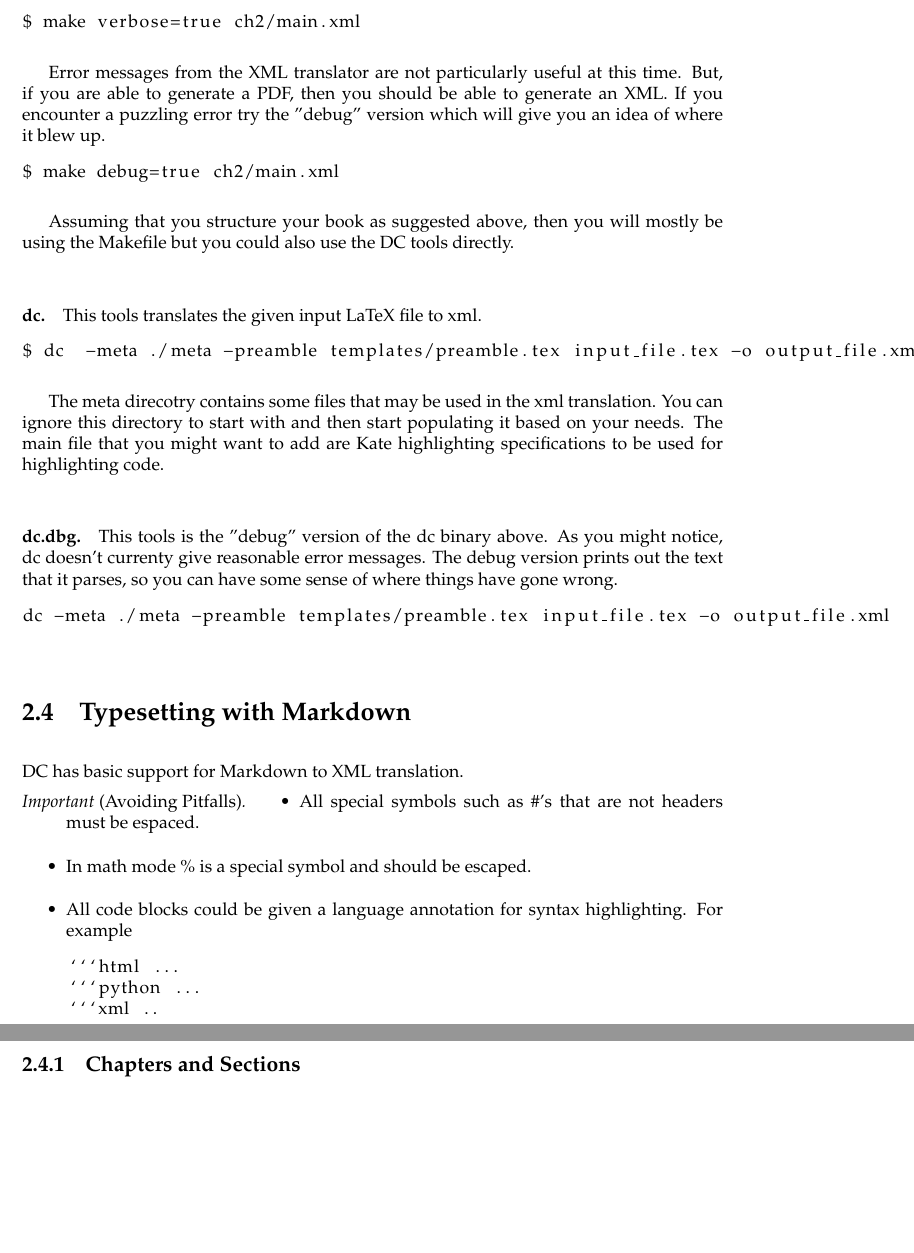
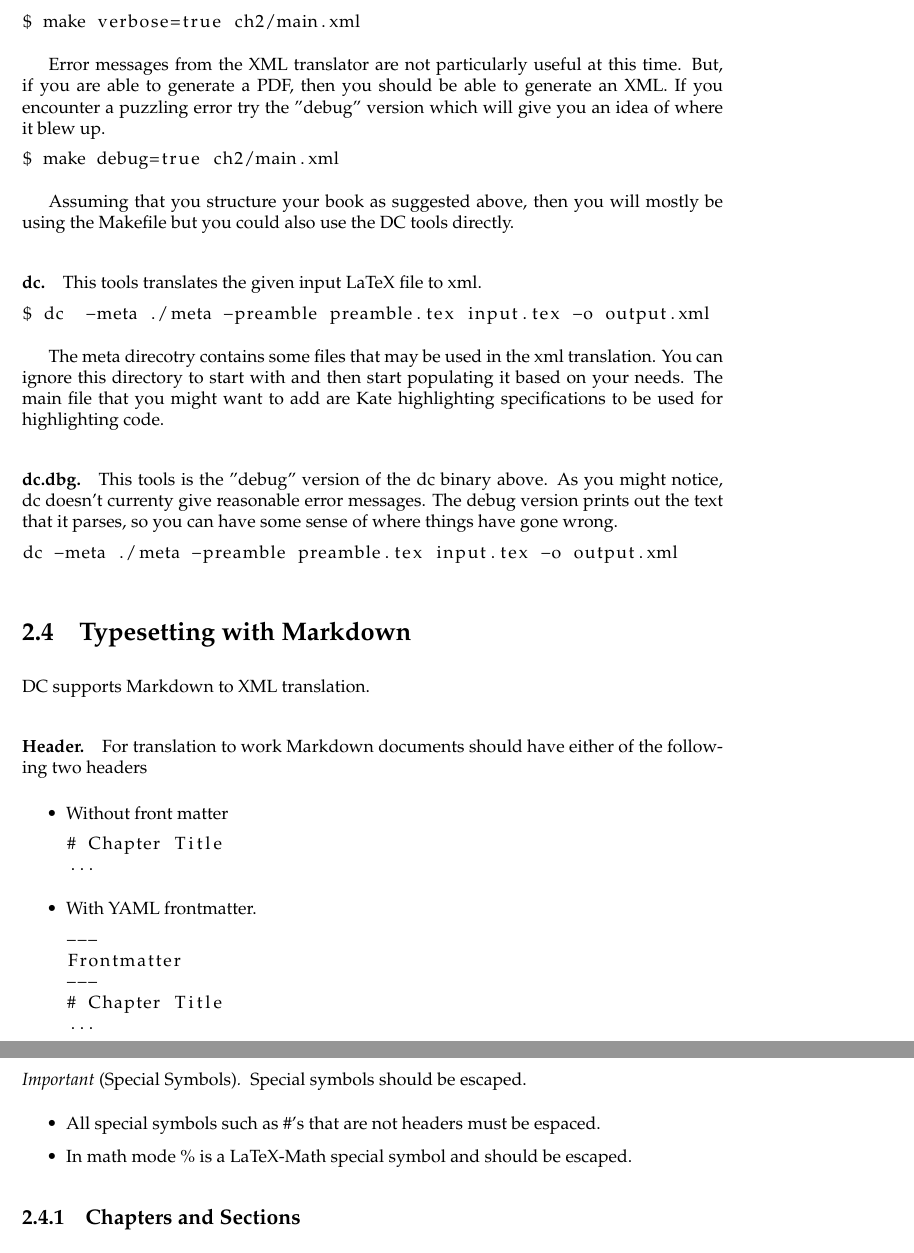
Before and after one commit to diderot-edu/diderot-guide, a LaTeX book (book.tex, which reads dc/dc.tex): two parts of pages 21 and 22 of 23, joined at a grey line, cut so that both start at the same text, the shorter picture padded with empty space. Compiled offline with pdfLaTeX.

Commit message:
markdown

````diff
--- a/dc/dc.tex
+++ b/dc/dc.tex
@@ -663,7 +667,7 @@ Assuming that you structure your book as suggested above, then you will mostly b
 This tools translates the given input LaTeX file to xml.
 
 \begin{lstlisting}
-$ dc  -meta ./meta -preamble templates/preamble.tex input_file.tex -o output_file.xml
+$ dc  -meta ./meta -preamble preamble.tex input.tex -o output.xml
 \end{lstlisting}
 
 The meta direcotry contains some files that may be used in the xml translation.  You can ignore this directory to start with and then start populating it based on your needs.  The main file that you might want to add are Kate highlighting specifications to be used for highlighting code.
@@ -673,7 +677,7 @@ The meta direcotry contains some files that may be used in the xml translation.
 This tools is the "debug" version of the \lstinline`dc` binary above. As you might notice, \lstinline`dc` doesn't currenty give reasonable error messages.  The debug version prints out the text that it parses, so you can have some sense of where things have gone wrong.
 
 \begin{lstlisting}
-dc -meta ./meta -preamble templates/preamble.tex input_file.tex -o output_file.xml
+dc -meta ./meta -preamble preamble.tex input.tex -o output.xml
 \end{lstlisting}
 \end{gram}
 
@@ -717,19 +721,33 @@ dc -meta ./meta -preamble templates/preamble.tex input_file.tex -o output_file.x
 
 \section{Typesetting with Markdown}
 
-DC has basic support for Markdown to XML translation.
+DC supports Markdown to XML translation.
 
+\begin{gram}[Header]
+For translation to work Markdown documents should have either of the following two headers
+\begin{itemize}
+\item Without front matter
+\begin{lstlisting}
+# Chapter Title
+...
+\end{lstlisting}
 
-\begin{important}[Avoiding Pitfalls]
+\item  With YAML frontmatter.
+\begin{lstlisting}
+---
+Frontmatter
+---
+# Chapter Title
+...
+\end{lstlisting}
+\end{itemize}
+\end{gram}
+
+\begin{important}[Special Symbols]
+Special symbols should be escaped.
 \begin{itemize}
 \item All special symbols such as \#'s that are not headers must be espaced.
-\item In math mode \% is a special symbol and should be escaped.
-\item All code blocks could be given a language annotation for syntax highlighting. For example
-\begin{lstlisting}
-```html ...
-```python ...
-```xml ..
-\end{lstlisting}
+\item In math mode \% is a LaTeX-Math special symbol and should be escaped.
 \end{itemize}
 \end{important}
 
````
Also changed, not shown: guide.pdf, dc/dc.tex (63 more changed lines).
